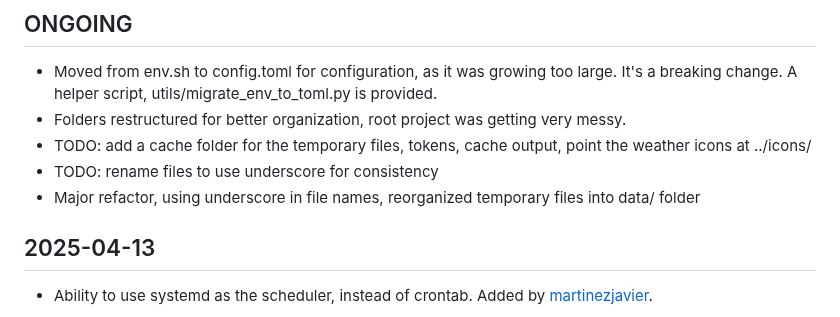
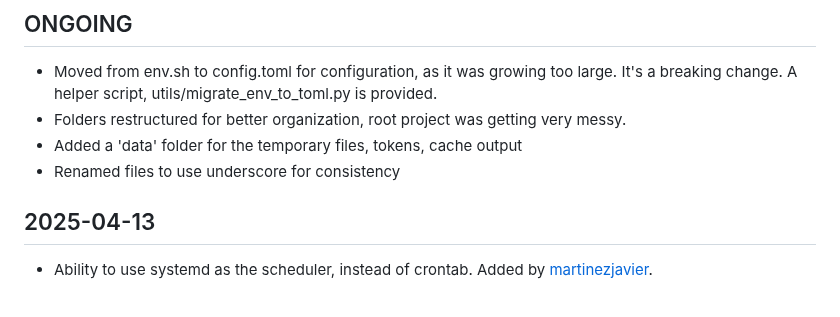
Before and after one commit to mendhak/waveshare-epaper-display, a Markdown page: CHANGELOG.md, the part around the change. Rendered like a GitHub page.

Commit message:
Changelog updated

```diff
--- a/CHANGELOG.md
+++ b/CHANGELOG.md
@@ -1,9 +1,8 @@
 ## ONGOING
 * Moved from env.sh to config.toml for configuration, as it was growing too large. It's a breaking change. A helper script, utils/migrate_env_to_toml.py is provided.
 * Folders restructured for better organization, root project was getting very messy.
-* TODO: add a cache folder for the temporary files, tokens, cache output, point the weather icons at ../icons/
-* TODO: rename files to use underscore for consistency
-* Major refactor, using underscore in file names, reorganized temporary files into data/ folder
+* Added a 'data' folder for the temporary files, tokens, cache output
+* Renamed files to use underscore for consistency
 
 ## 2025-04-13
 * Ability to use systemd as the scheduler, instead of crontab. Added by [martinezjavier](https://github.com/mendhak/waveshare-epaper-display/pull/100).
```
